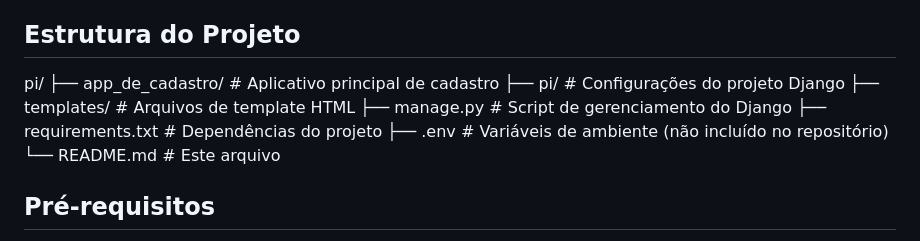
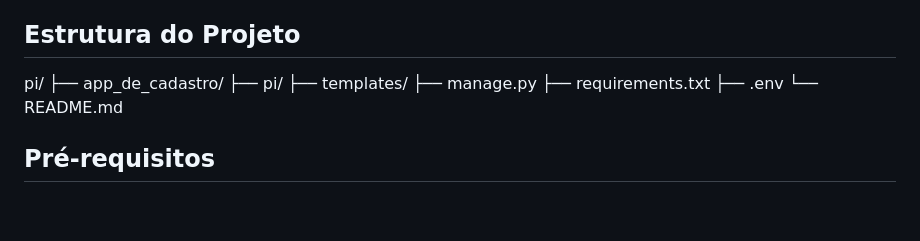
Before and after one commit to Iorran-S/pi, a Markdown page: README.md, the part around the change. Rendered like a GitHub page; blank space fills up the shorter version.

Commit message:
Att README.md

```diff
--- a/README.md
+++ b/README.md
@@ -5,13 +5,13 @@ Este é um projeto de cadastro simples desenvolvido em Django. Ele permite que o
 ## Estrutura do Projeto
 
 pi/
-├── app_de_cadastro/ # Aplicativo principal de cadastro
-├── pi/ # Configurações do projeto Django
-├── templates/ # Arquivos de template HTML
-├── manage.py # Script de gerenciamento do Django
-├── requirements.txt # Dependências do projeto
-├── .env # Variáveis de ambiente (não incluído no repositório)
-└── README.md # Este arquivo
+├── app_de_cadastro/
+├── pi/
+├── templates/
+├── manage.py
+├── requirements.txt
+├── .env
+└── README.md
 
 ## Pré-requisitos
 
```
